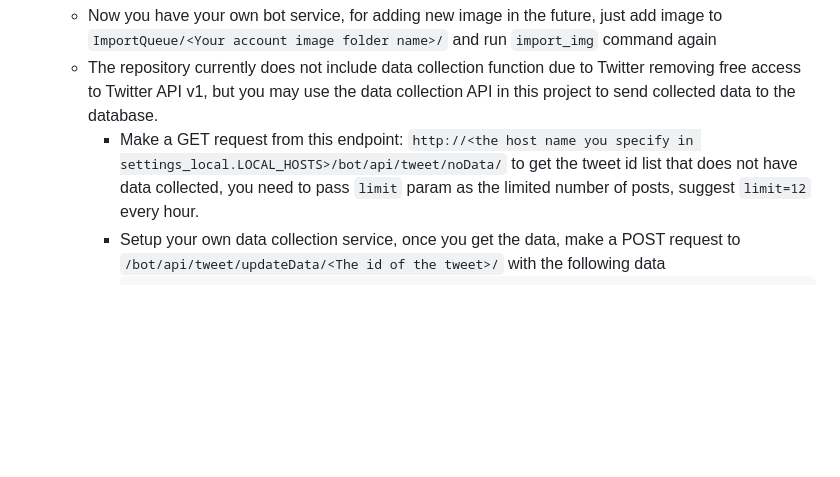
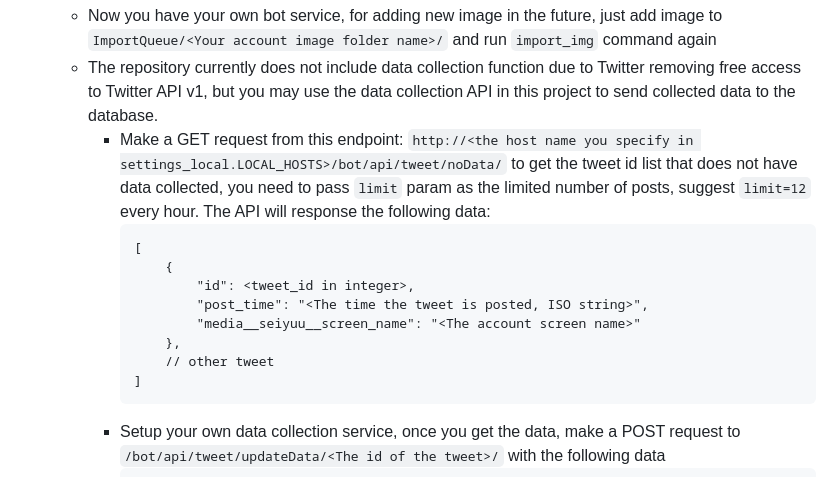
Before and after one commit to AcuPinchure/MySite, a Markdown page: README.md, the part around the change. Drawn GitHub-style; blank space fills up the shorter version.

````diff
--- a/README.md
+++ b/README.md
@@ -184,7 +184,17 @@ If you want to setup your own image bot, follow the instructions.
         ```
     * Now you have your own bot service, for adding new image in the future, just add image to `ImportQueue/<Your account image folder name>/` and run `import_img` command again
     * The repository currently does not include data collection function due to Twitter removing free access to Twitter API v1, but you may use the data collection API in this project to send collected data to the database.
-        * Make a GET request from this endpoint: `http://<the host name you specify in settings_local.LOCAL_HOSTS>/bot/api/tweet/noData/` to get the tweet id list that does not have data collected, you need to pass `limit` param as the limited number of posts, suggest `limit=12` every hour.
+        * Make a GET request from this endpoint: `http://<the host name you specify in settings_local.LOCAL_HOSTS>/bot/api/tweet/noData/` to get the tweet id list that does not have data collected, you need to pass `limit` param as the limited number of posts, suggest `limit=12` every hour. The API will response the following data:
+            ```
+            [
+                {
+                    "id": <tweet_id in integer>,
+                    "post_time": "<The time the tweet is posted, ISO string>",
+                    "media__seiyuu__screen_name": "<The account screen name>"
+                },
+                // other tweet
+            ]
+            ```
         * Setup your own data collection service, once you get the data, make a POST request to `/bot/api/tweet/updateData/<The id of the tweet>/` with the following data
             ```
             {
````
